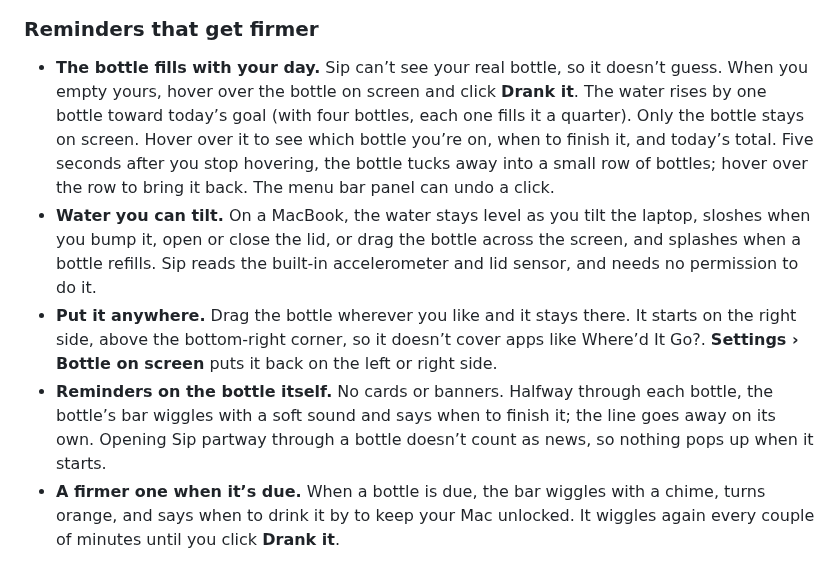
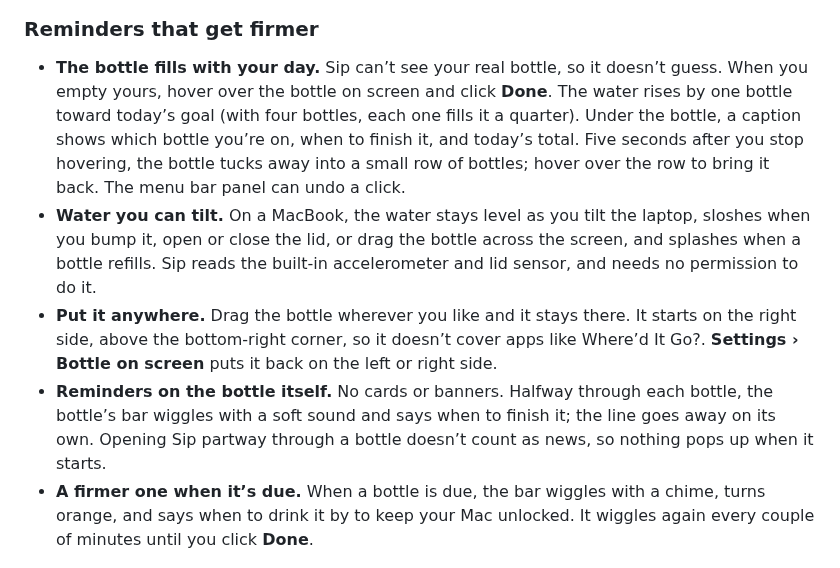
Before and after one commit to deepujain/sip, a Markdown page: README.md, the part around one of its changes. Drawn GitHub-style.

Commit message:
Show the caption with the bottle, and label the hover button Done

```diff
--- a/README.md
+++ b/README.md
@@ -40,11 +40,11 @@ You know you should drink more water. You fill your bottle in the morning, and a
 
 ### Reminders that get firmer
 
-- **The bottle fills with your day.** Sip can’t see your real bottle, so it doesn’t guess. When you empty yours, hover over the bottle on screen and click **Drank it**. The water rises by one bottle toward today’s goal (with four bottles, each one fills it a quarter). Only the bottle stays on screen. Hover over it to see which bottle you’re on, when to finish it, and today’s total. Five seconds after you stop hovering, the bottle tucks away into a small row of bottles; hover over the row to bring it back. The menu bar panel can undo a click.
+- **The bottle fills with your day.** Sip can’t see your real bottle, so it doesn’t guess. When you empty yours, hover over the bottle on screen and click **Done**. The water rises by one bottle toward today’s goal (with four bottles, each one fills it a quarter). Under the bottle, a caption shows which bottle you’re on, when to finish it, and today’s total. Five seconds after you stop hovering, the bottle tucks away into a small row of bottles; hover over the row to bring it back. The menu bar panel can undo a click.
 - **Water you can tilt.** On a MacBook, the water stays level as you tilt the laptop, sloshes when you bump it, open or close the lid, or drag the bottle across the screen, and splashes when a bottle refills. Sip reads the built-in accelerometer and lid sensor, and needs no permission to do it.
 - **Put it anywhere.** Drag the bottle wherever you like and it stays there. It starts on the right side, above the bottom-right corner, so it doesn’t cover apps like Where’d It Go?. **Settings › Bottle on screen** puts it back on the left or right side.
 - **Reminders on the bottle itself.** No cards or banners. Halfway through each bottle, the bottle’s bar wiggles with a soft sound and says when to finish it; the line goes away on its own. Opening Sip partway through a bottle doesn’t count as news, so nothing pops up when it starts.
-- **A firmer one when it’s due.** When a bottle is due, the bar wiggles with a chime, turns orange, and says when to drink it by to keep your Mac unlocked. It wiggles again every couple of minutes until you click **Drank it**.
+- **A firmer one when it’s due.** When a bottle is due, the bar wiggles with a chime, turns orange, and says when to drink it by to keep your Mac unlocked. It wiggles again every couple of minutes until you click **Done**.
 
 <p align="center">
   <img src="docs/images/nudge.png" width="220" alt="The bottle tucked away into its bar, which reads “Due · drink by 2:10 PM” in orange above a row of four small bottles">
```
Also changed, not shown: other parts of README.md (+1 -1 lines), docs/images/desk.png, 3 other files.
